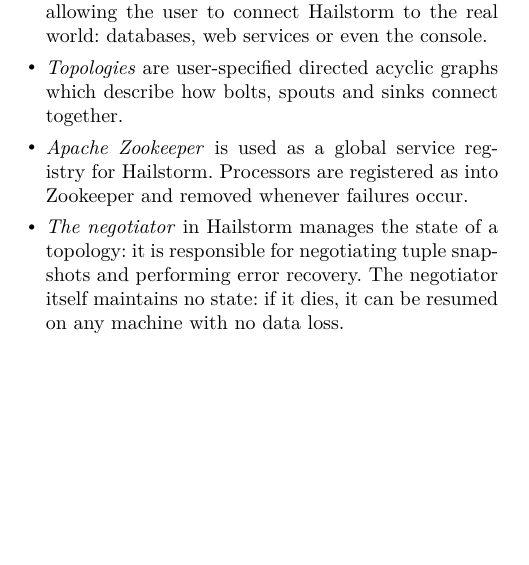
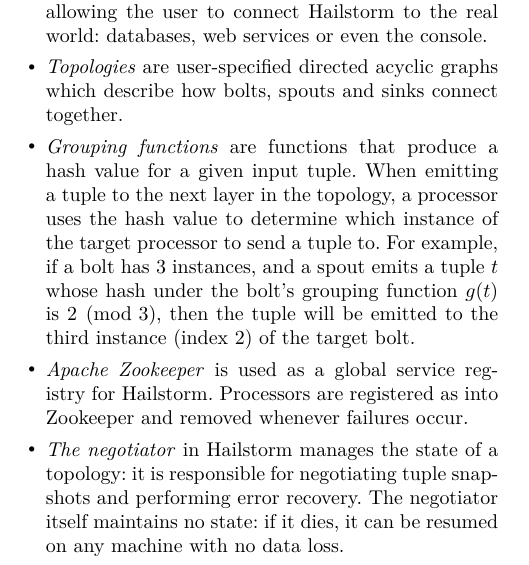
Before and after one commit to hailstorm-hs/hailstorm, a LaTeX paper (paper/hailstorm.tex): part of one column of page 2 of 7, cut so that both start at the same text, the shorter picture padded with empty space. Compiled offline with pdfLaTeX; a missing font is replaced by an installed copy or a similar font.

Commit message:
Add information about hashing

```diff
--- a/paper/hailstorm.tex
+++ b/paper/hailstorm.tex
@@ -161,6 +161,14 @@
 
 \item \textit{Topologies} are user-specified directed acyclic graphs which
   describe how bolts, spouts and sinks connect together.
+
+\item \textit{Grouping functions} are functions that produce a hash value for a
+given input tuple. When emitting a tuple to the next layer in the topology, a
+processor uses the hash value to determine which instance of the target
+processor to send a tuple to. For example, if a bolt has 3 instances, and a
+spout emits a tuple $t$ whose hash under the bolt's grouping function $g(t)$ is
+$2 \pmod 3$, then the tuple will be emitted to the third instance (index 2) of
+the target bolt.
 
 \item \textit{Apache Zookeeper} is used as a global service registry for
   Hailstorm. Processors are registered as into Zookeeper and removed whenever
```
